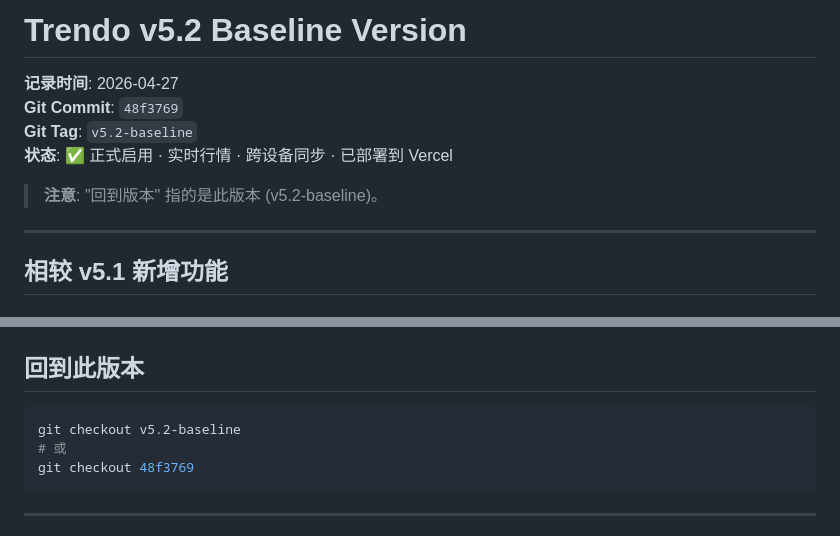
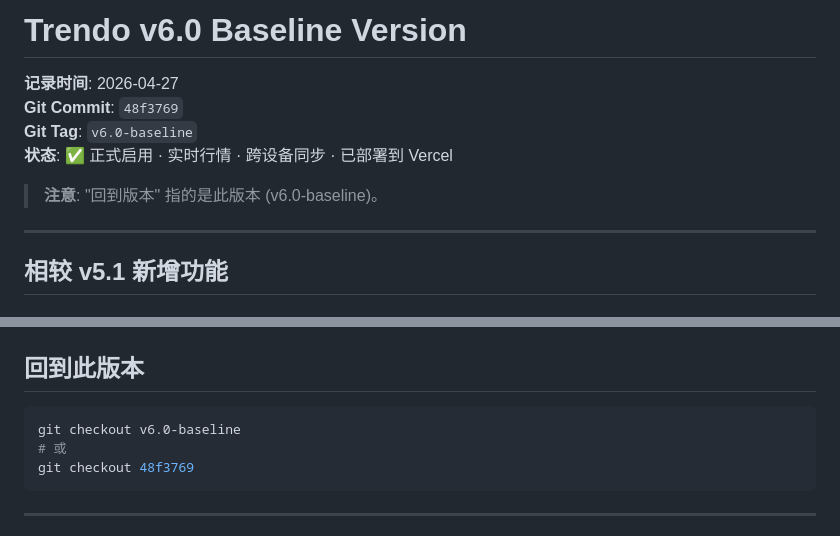
Before and after one commit to yind0927/Trendo, a Markdown page: BASELINE_VERSION.md, 2 parts joined by grey strips. Rendered like a GitHub page.

Commit message:
rename baseline to v6.0
https://claude.ai/code/session_01XMAC9fTRDHhpzwCR2LGcJ4

````diff
--- a/BASELINE_VERSION.md
+++ b/BASELINE_VERSION.md
@@ -1,11 +1,11 @@
-# Trendo v5.2 Baseline Version
+# Trendo v6.0 Baseline Version
 
 **记录时间**: 2026-04-27
 **Git Commit**: `48f3769`
-**Git Tag**: `v5.2-baseline`
+**Git Tag**: `v6.0-baseline`
 **状态**: ✅ 正式启用 · 实时行情 · 跨设备同步 · 已部署到 Vercel
 
-> **注意**: "回到版本" 指的是此版本 (v5.2-baseline)。
+> **注意**: "回到版本" 指的是此版本 (v6.0-baseline)。
 
 ---
 
@@ -116,7 +116,7 @@ project/
 ## 回到此版本
 
 ```bash
-git checkout v5.2-baseline
+git checkout v6.0-baseline
 # 或
 git checkout 48f3769
 ```
````
